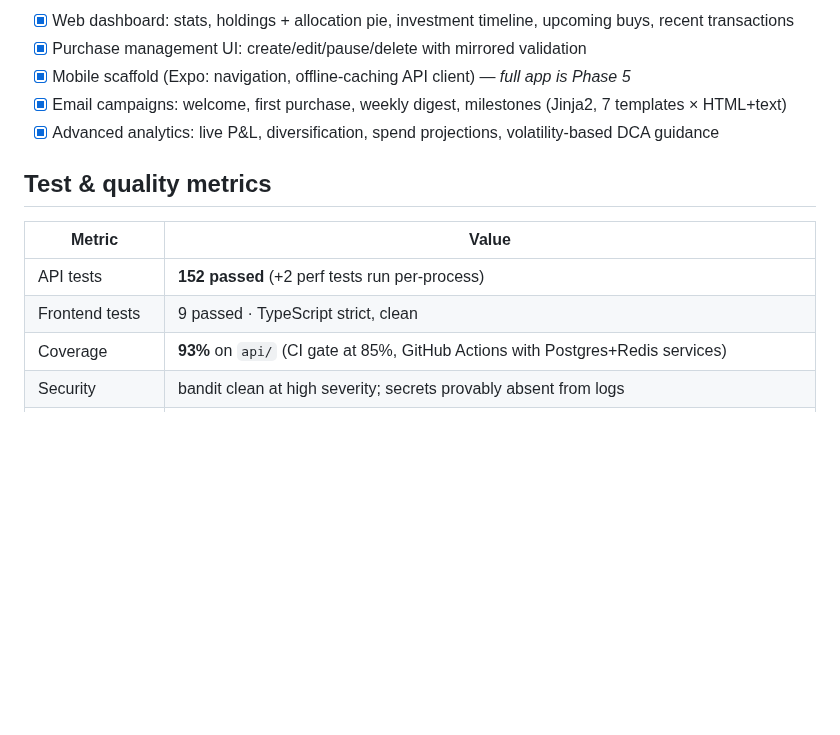
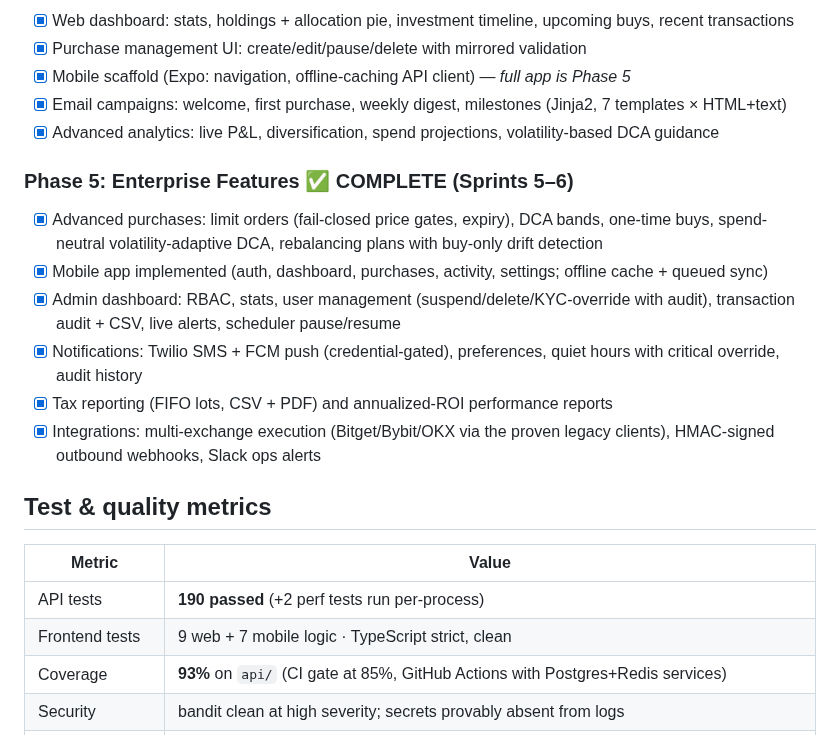
Before and after one commit to erwingarcia1/Minas-AI-Asset-Buy---Bitget---Private, a Markdown page: PRODUCTION_READINESS.md, the part around one of its changes. Drawn GitHub-style; blank space fills up the shorter version.

Commit message:
Sprint 6 complete: analytics, integrations -- Phase 5 done (v0.4.1)
Readiness report updated: Phase 5 section, 190 API + 16 client tests.

Co-Authored-By: Claude Fable 5 <noreply@anthropic.com>
Claude-Session: https://claude.ai/code/session_012ccsCgQqWddytXhbHqx168

```diff
--- a/PRODUCTION_READINESS.md
+++ b/PRODUCTION_READINESS.md
@@ -33,12 +33,20 @@
 - [x] Email campaigns: welcome, first purchase, weekly digest, milestones (Jinja2, 7 templates × HTML+text)
 - [x] Advanced analytics: live P&L, diversification, spend projections, volatility-based DCA guidance
 
+### Phase 5: Enterprise Features ✅ COMPLETE (Sprints 5–6)
+- [x] Advanced purchases: limit orders (fail-closed price gates, expiry), DCA bands, one-time buys, spend-neutral volatility-adaptive DCA, rebalancing plans with buy-only drift detection
+- [x] Mobile app implemented (auth, dashboard, purchases, activity, settings; offline cache + queued sync)
+- [x] Admin dashboard: RBAC, stats, user management (suspend/delete/KYC-override with audit), transaction audit + CSV, live alerts, scheduler pause/resume
+- [x] Notifications: Twilio SMS + FCM push (credential-gated), preferences, quiet hours with critical override, audit history
+- [x] Tax reporting (FIFO lots, CSV + PDF) and annualized-ROI performance reports
+- [x] Integrations: multi-exchange execution (Bitget/Bybit/OKX via the proven legacy clients), HMAC-signed outbound webhooks, Slack ops alerts
+
 ## Test & quality metrics
 
 | Metric | Value |
 |---|---|
-| API tests | **152 passed** (+2 perf tests run per-process) |
-| Frontend tests | 9 passed · TypeScript strict, clean |
+| API tests | **190 passed** (+2 perf tests run per-process) |
+| Frontend tests | 9 web + 7 mobile logic · TypeScript strict, clean |
 | Coverage | **93%** on `api/` (CI gate at 85%, GitHub Actions with Postgres+Redis services) |
 | Security | bandit clean at high severity; secrets provably absent from logs |
 | Load (4 workers) | p50 18ms / **p95 245ms** @ 10 concurrent; 1,000-purchase scheduler backlog in 32s, zero duplicates |
```
Also changed, not shown: other parts of PRODUCTION_READINESS.md (+1 -1 lines).
